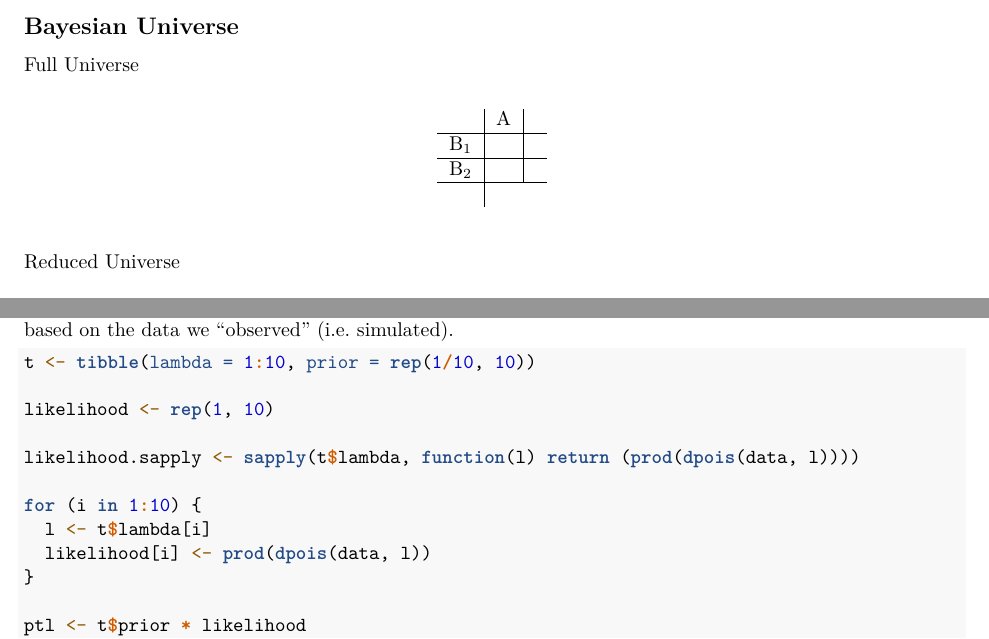
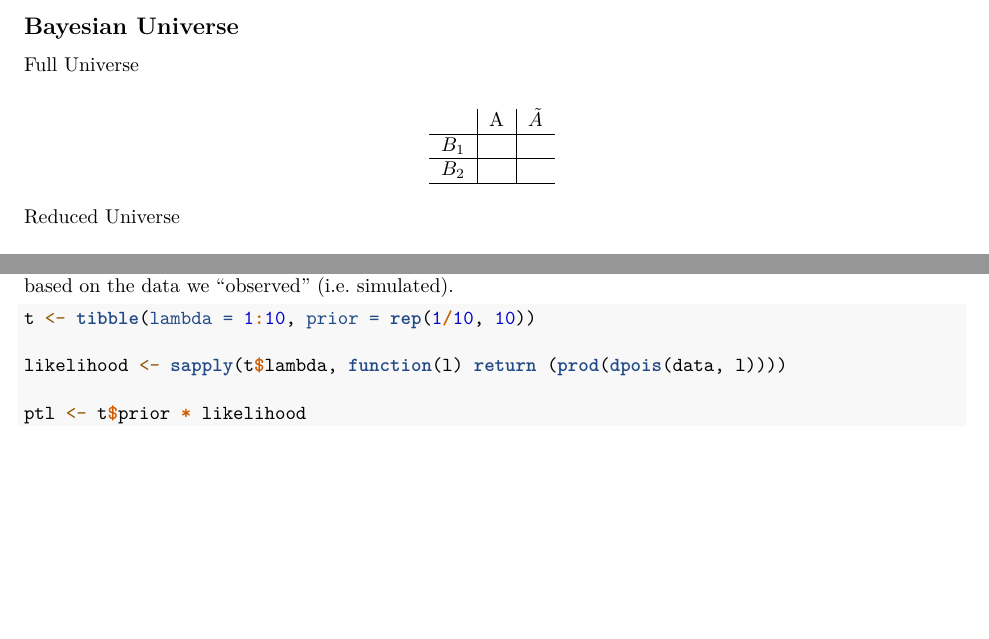
Before and after one commit to NoahRJohnson/Stat_Inference_Lab_Bayesian_Inference, an R Markdown document (lab.Rmd): two parts of pages 1 and 4 of 4, joined at a grey line, cut so that both start at the same text, the shorter picture padded with empty space. Rendered offline with R 4.5, knitr and Pandoc, then LaTeX, with nearby package versions; both versions are drawn in the output format of the newer one; some code elsewhere in the file could not run offline; common packages that the code uses without loading them are loaded.

Commit message:
compiled tables, produced pdf

````diff
--- a/lab.Rmd
+++ b/lab.Rmd
@@ -5,7 +5,7 @@ author:
 - "Mine Dogucu"
 - "Noah Johnson"
 date: "April 17, 2018"
-output: html_document
+output: pdf_document
 header-includes:
   - \usepackage{amsmath}
 ---
@@ -42,13 +42,13 @@ Full Universe
 
 $$
 \begin{tabular}{c|c|c}
-& A & \tilde{A} \\
+& A & $\tilde{A}$ \\
 \hline
-B_1 & &  \\
+$B_1$ & &  \\
 \hline
-B_2 & & \\
+$B_2$ & & \\
 \hline
-\end{table}
+\end{tabular}
 $$
 
 Reduced Universe
@@ -214,14 +214,7 @@ Now pretend we never knew the true value of $\lambda$ and calculate the posterio
 ```{r}
 t <- tibble(lambda = 1:10, prior = rep(1/10, 10))
 
-likelihood <- rep(1, 10)
-
-likelihood.sapply <- sapply(t$lambda, function(l) return (prod(dpois(data, l))))
-
-for (i in 1:10) {
-  l <- t$lambda[i]
-  likelihood[i] <- prod(dpois(data, l))
-}
+likelihood <- sapply(t$lambda, function(l) return (prod(dpois(data, l))))
 
 ptl <- t$prior * likelihood
 marginal <- sum(ptl)
````
Also changed, not shown: lab.html (deleted), lab.pdf (added), lab.Rmd (12 more changed lines).
